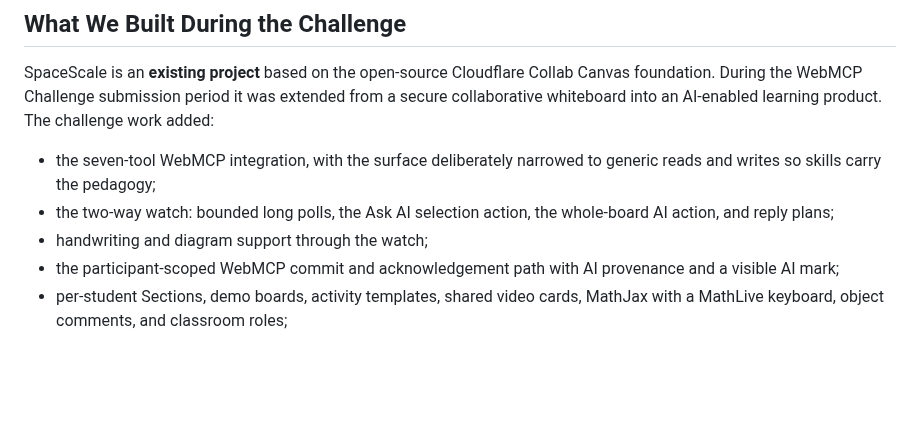
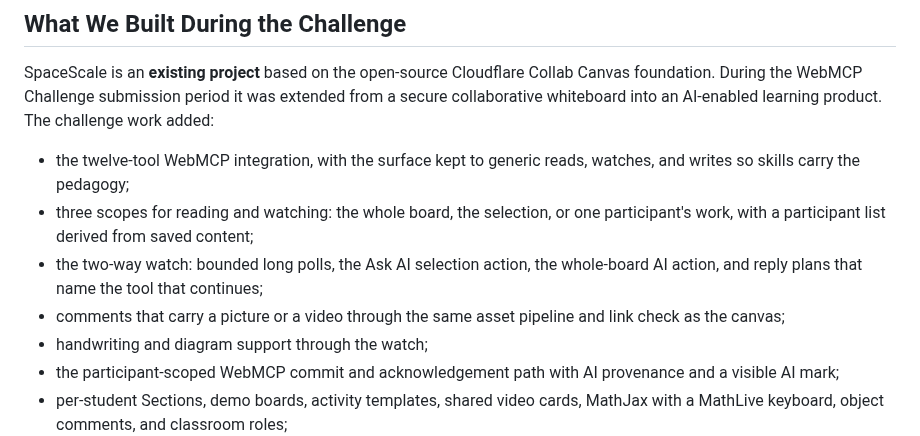
Before and after one commit to shankarram-sq/spacescale, a Markdown page: devpost-submission.md, the part around one of its changes. Drawn GitHub-style; blank space fills up the shorter version.

```diff
--- a/devpost-submission.md
+++ b/devpost-submission.md
@@ -153,10 +168,14 @@ Collab Canvas foundation. During the WebMCP Challenge submission period it was
 extended from a secure collaborative whiteboard into an AI-enabled learning
 product. The challenge work added:
 
-- the seven-tool WebMCP integration, with the surface deliberately narrowed to
-  generic reads and writes so skills carry the pedagogy;
+- the twelve-tool WebMCP integration, with the surface kept to generic reads,
+  watches, and writes so skills carry the pedagogy;
+- three scopes for reading and watching: the whole board, the selection, or
+  one participant's work, with a participant list derived from saved content;
 - the two-way watch: bounded long polls, the Ask AI selection action, the
-  whole-board AI action, and reply plans;
+  whole-board AI action, and reply plans that name the tool that continues;
+- comments that carry a picture or a video through the same asset pipeline and
+  link check as the canvas;
 - handwriting and diagram support through the watch;
 - the participant-scoped WebMCP commit and acknowledgement path with AI
   provenance and a visible AI mark;
```
Also changed, not shown: other parts of devpost-submission.md (+32 -17 lines), docs/hackathon-build/pitch.md (+16 -5 lines).
